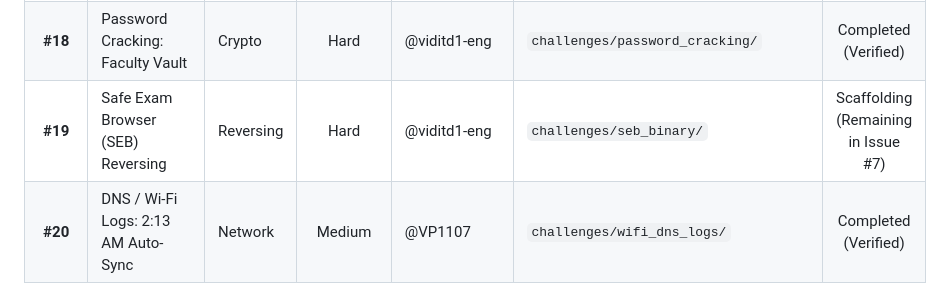
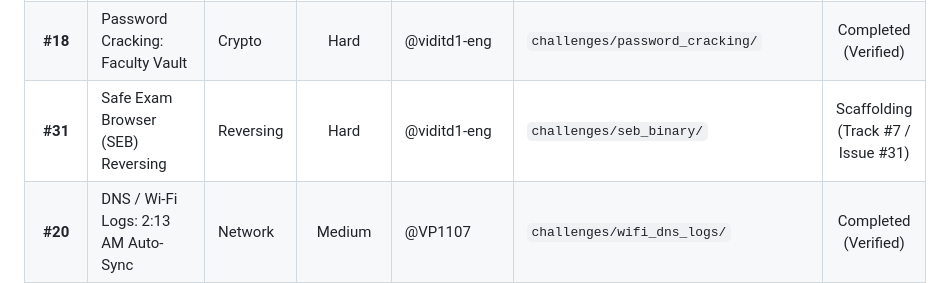
Before and after one commit to moodynooby/MID_SEM_LEAK_CTF, a Markdown page: HANDOFF.md, the part around the change. GitHub-like rendering.

```diff
--- a/HANDOFF.md
+++ b/HANDOFF.md
@@ -73,7 +73,7 @@ This repository contains the complete offline-first containerized infrastructure
 | **#16** | Intrusion Punishments & Siren Alerts | Live Ops | — | @tanishshahh | `ops/siren_alert/` | Scaffolding |
 | **#17** | APK Reverse Engineer: Suspect's App | Reversing | Medium | @viditd1-eng | `challenges/apk_companion_reversing/` | Completed (Verified) |
 | **#18** | Password Cracking: Faculty Vault | Crypto | Hard | @viditd1-eng | `challenges/password_cracking/` | Completed (Verified) |
-| **#19** | Safe Exam Browser (SEB) Reversing | Reversing | Hard | @viditd1-eng | `challenges/seb_binary/` | Scaffolding (Remaining in Issue #7) |
+| **#31** | Safe Exam Browser (SEB) Reversing | Reversing | Hard | @viditd1-eng | `challenges/seb_binary/` | Scaffolding (Track #7 / Issue #31) |
 | **#20** | DNS / Wi-Fi Logs: 2:13 AM Auto-Sync | Network | Medium | @VP1107 | `challenges/wifi_dns_logs/` | Completed (Verified) |
 | **#21** | Ransomware Infected: Web Shell PCAP | Network | Medium | @VP1107 | `challenges/ransomware_pcap/` | Completed (Verified) |
 | **#22** | Deleted but Not Gone: Erased Exam Draft | Forensics | Easy | @VP1107 | `challenges/deleted_evidence/` | Completed (Verified) |
```
Also changed, not shown: NOTES.md (+1 -1 lines).
